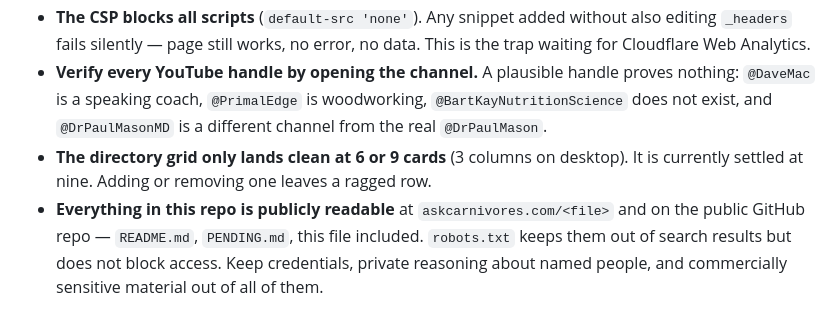
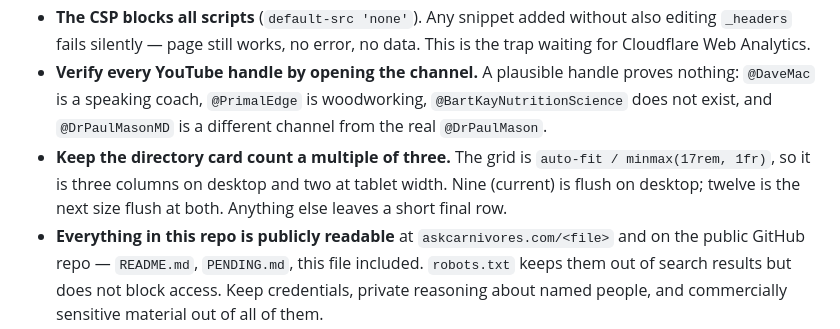
Before and after one commit to noustelos/ask-CARNIVORES, a Markdown page: CLAUDE.md, the part around the change. Drawn GitHub-style.

```diff
--- a/CLAUDE.md
+++ b/CLAUDE.md
@@ -75,8 +75,10 @@ settings and rollback.
   proves nothing: `@DaveMac` is a speaking coach, `@PrimalEdge` is woodworking,
   `@BartKayNutritionScience` does not exist, and `@DrPaulMasonMD` is a different
   channel from the real `@DrPaulMason`.
-- **The directory grid only lands clean at 6 or 9 cards** (3 columns on desktop).
-  It is currently settled at nine. Adding or removing one leaves a ragged row.
+- **Keep the directory card count a multiple of three.** The grid is
+  `auto-fit / minmax(17rem, 1fr)`, so it is three columns on desktop and two at
+  tablet width. Nine (current) is flush on desktop; twelve is the next size flush
+  at both. Anything else leaves a short final row.
 - **Everything in this repo is publicly readable** at `askcarnivores.com/<file>`
   and on the public GitHub repo — `README.md`, `PENDING.md`, this file included.
   `robots.txt` keeps them out of search results but does not block access. Keep
```
Also changed, not shown: PENDING.md (+18 -6 lines), README.md (+5 -3 lines).
